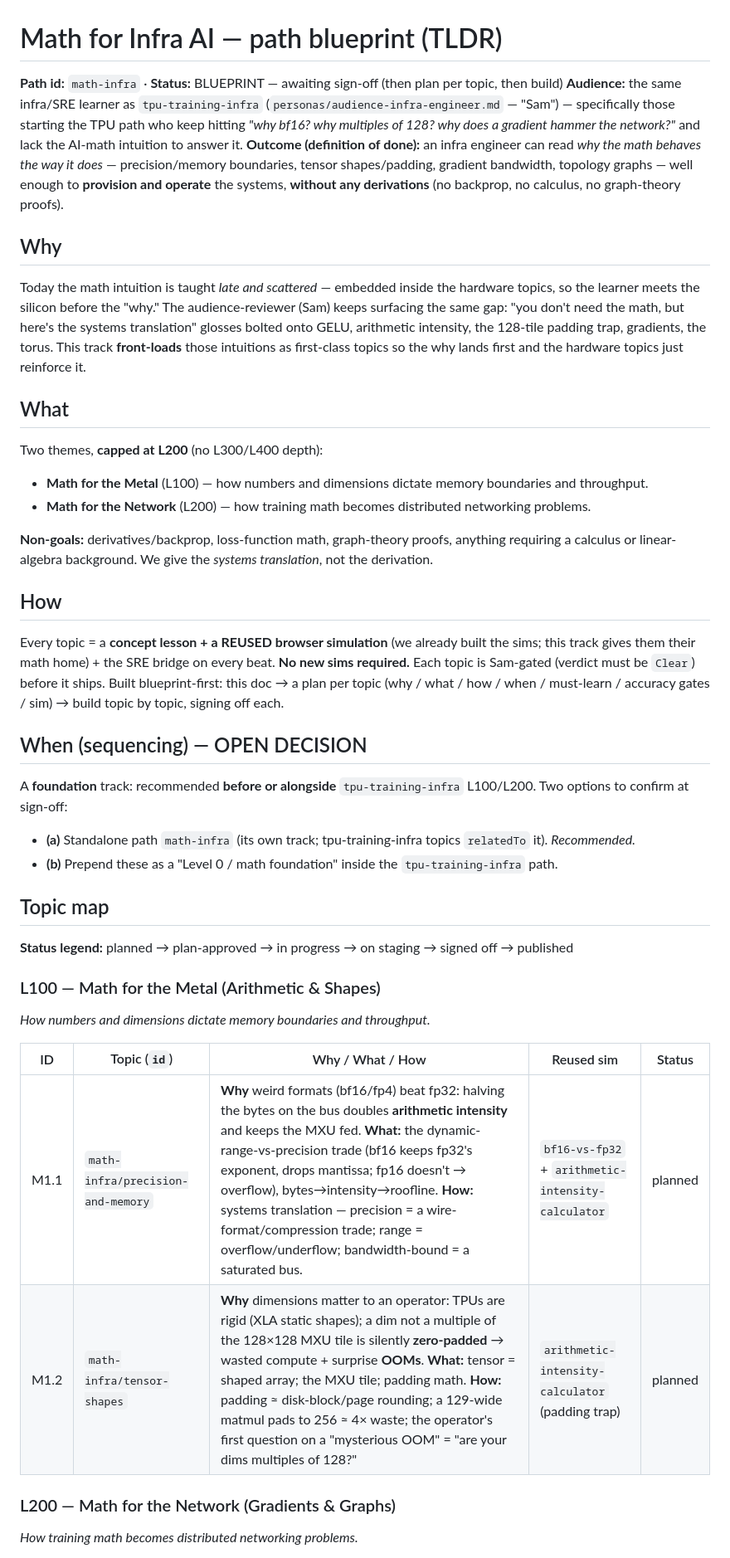
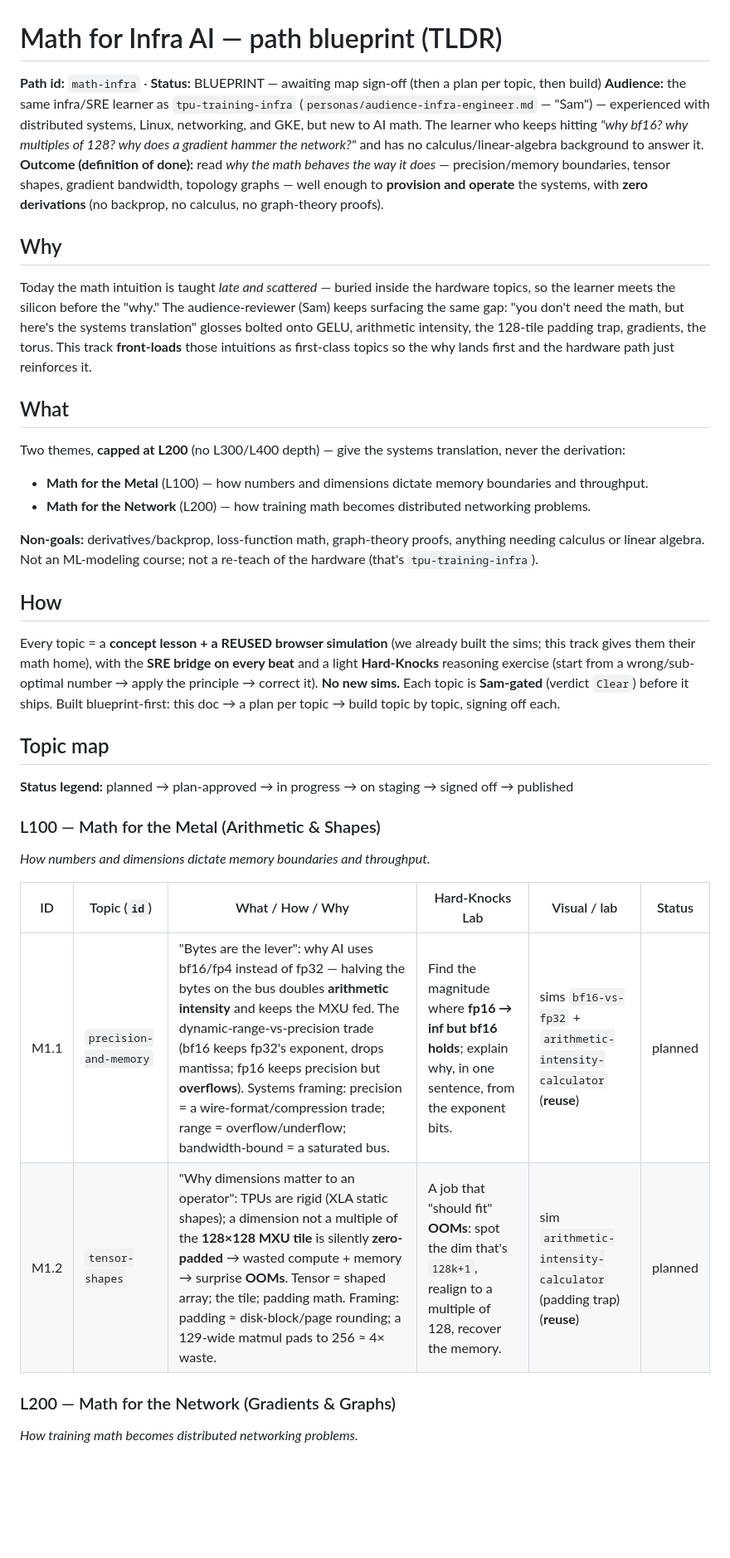
Before and after one commit to thebobrovs/LMS-content, a Markdown page: planning/math-infra/path.md, the part around one of its changes. Shown at 83% size. Rendered like a GitHub page; blank space fills up the shorter version.

```diff
--- a/planning/math-infra/path.md
+++ b/planning/math-infra/path.md
@@ -1,40 +1,35 @@
 # Math for Infra AI — path blueprint (TLDR)
 
-**Path id:** `math-infra` · **Status:** BLUEPRINT — awaiting sign-off (then plan per topic, then build)
+**Path id:** `math-infra` · **Status:** BLUEPRINT — awaiting map sign-off (then a plan per topic, then build)
 **Audience:** the same infra/SRE learner as `tpu-training-infra` (`personas/audience-infra-engineer.md` —
-"Sam") — specifically those starting the TPU path who keep hitting *"why bf16? why multiples of 128?
-why does a gradient hammer the network?"* and lack the AI-math intuition to answer it.
-**Outcome (definition of done):** an infra engineer can read *why the math behaves the way it does* —
-precision/memory boundaries, tensor shapes/padding, gradient bandwidth, topology graphs — well enough
-to **provision and operate** the systems, **without any derivations** (no backprop, no calculus, no
-graph-theory proofs).
+"Sam") — experienced with distributed systems, Linux, networking, and GKE, but new to AI math. The
+learner who keeps hitting *"why bf16? why multiples of 128? why does a gradient hammer the network?"*
+and has no calculus/linear-algebra background to answer it.
+**Outcome (definition of done):** read *why the math behaves the way it does* — precision/memory
+boundaries, tensor shapes, gradient bandwidth, topology graphs — well enough to **provision and operate**
+the systems, with **zero derivations** (no backprop, no calculus, no graph-theory proofs).
 
 ## Why
-Today the math intuition is taught *late and scattered* — embedded inside the hardware topics, so the
+Today the math intuition is taught *late and scattered* — buried inside the hardware topics, so the
 learner meets the silicon before the "why." The audience-reviewer (Sam) keeps surfacing the same gap:
 "you don't need the math, but here's the systems translation" glosses bolted onto GELU, arithmetic
-intensity, the 128-tile padding trap, gradients, the torus. This track **front-loads** those
-intuitions as first-class topics so the why lands first and the hardware topics just reinforce it.
+intensity, the 128-tile padding trap, gradients, the torus. This track **front-loads** those intuitions
+as first-class topics so the why lands first and the hardware path just reinforces it.
 
 ## What
-Two themes, **capped at L200** (no L300/L400 depth):
+Two themes, **capped at L200** (no L300/L400 depth) — give the systems translation, never the derivation:
 - **Math for the Metal** (L100) — how numbers and dimensions dictate memory boundaries and throughput.
 - **Math for the Network** (L200) — how training math becomes distributed networking problems.
 
-**Non-goals:** derivatives/backprop, loss-function math, graph-theory proofs, anything requiring a
-calculus or linear-algebra background. We give the *systems translation*, not the derivation.
+**Non-goals:** derivatives/backprop, loss-function math, graph-theory proofs, anything needing calculus
+or linear algebra. Not an ML-modeling course; not a re-teach of the hardware (that's `tpu-training-infra`).
 
 ## How
 Every topic = a **concept lesson + a REUSED browser simulation** (we already built the sims; this track
-gives them their math home) + the SRE bridge on every beat. **No new sims required.** Each topic is
-Sam-gated (verdict must be `Clear`) before it ships. Built blueprint-first: this doc → a plan per topic
-(why / what / how / when / must-learn / accuracy gates / sim) → build topic by topic, signing off each.
-
-## When (sequencing) — OPEN DECISION
-A **foundation** track: recommended **before or alongside** `tpu-training-infra` L100/L200. Two options
-to confirm at sign-off:
-- **(a)** Standalone path `math-infra` (its own track; tpu-training-infra topics `relatedTo` it). *Recommended.*
-- **(b)** Prepend these as a "Level 0 / math foundation" inside the `tpu-training-infra` path.
+gives them their math home), with the **SRE bridge on every beat** and a light **Hard-Knocks** reasoning
+exercise (start from a wrong/sub-optimal number → apply the principle → correct it). **No new sims.**
+Each topic is **Sam-gated** (verdict `Clear`) before it ships. Built blueprint-first: this doc → a plan
+per topic → build topic by topic, signing off each.
 
 ## Topic map
 
@@ -43,10 +38,10 @@ to confirm at sign-off:
 ### L100 — Math for the Metal (Arithmetic & Shapes)
 *How numbers and dimensions dictate memory boundaries and throughput.*
 
-| ID | Topic (`id`) | Why / What / How | Reused sim | Status |
-|----|--------------|------------------|------------|--------|
-| M1.1 | `math-infra/precision-and-memory` | **Why** weird formats (bf16/fp4) beat fp32: halving the bytes on the bus doubles **arithmetic intensity** and keeps the MXU fed. **What:** the dynamic-range-vs-precision trade (bf16 keeps fp32's exponent, drops mantissa; fp16 doesn't → overflow), bytes→intensity→roofline. **How:** systems translation — precision = a wire-format/compression trade; range = overflow/underflow; bandwidth-bound = a saturated bus. | `bf16-vs-fp32` + `arithmetic-intensity-calculator` | planned |
-| M1.2 | `math-infra/tensor-shapes` | **Why** dimensions matter to an operator: TPUs are rigid (XLA static shapes); a dim not a multiple of the 128×128 MXU tile is silently **zero-padded** → wasted compute + surprise **OOMs**. **What:** tensor = shaped array; the MXU tile; padding math. **How:** padding ≈ disk-block/page rounding; a 129-wide matmul pads to 256 ≈ 4× waste; the operator's first question on a "mysterious OOM" = "are your dims multiples of 128?" | `arithmetic-intensity-calculator` (padding trap) | planned |
+| ID | Topic (`id`) | What / How / Why | Hard-Knocks Lab | Visual / lab | Status |
+|----|--------------|------------------|-----------------|--------------|--------|
+| M1.1 | `precision-and-memory` | "Bytes are the lever": why AI uses bf16/fp4 instead of fp32 — halving the bytes on the bus doubles **arithmetic intensity** and keeps the MXU fed. The dynamic-range-vs-precision trade (bf16 keeps fp32's exponent, drops mantissa; fp16 keeps precision but **overflows**). Systems framing: precision = a wire-format/compression trade; range = overflow/underflow; bandwidth-bound = a saturated bus. | Find the magnitude where **fp16 → inf but bf16 holds**; explain why, in one sentence, from the exponent bits. | sims `bf16-vs-fp32` + `arithmetic-intensity-calculator` (**reuse**) | planned |
+| M1.2 | `tensor-shapes` | "Why dimensions matter to an operator": TPUs are rigid (XLA static shapes); a dimension not a multiple of the **128×128 MXU tile** is silently **zero-padded** → wasted compute + memory → surprise **OOMs**. Tensor = shaped array; the tile; padding math. Framing: padding ≈ disk-block/page rounding; a 129-wide matmul pads to 256 ≈ 4× waste. | A job that "should fit" **OOMs**: spot the dim that's `128k+1`, realign to a multiple of 128, recover the memory. | sim `arithmetic-intensity-calculator` (padding trap) (**reuse**) | planned |
 
 ### L200 — Math for the Network (Gradients & Graphs)
 *How training math becomes distributed networking problems.*
```
Also changed, not shown: other parts of planning/math-infra/path.md (+25 -20 lines).
